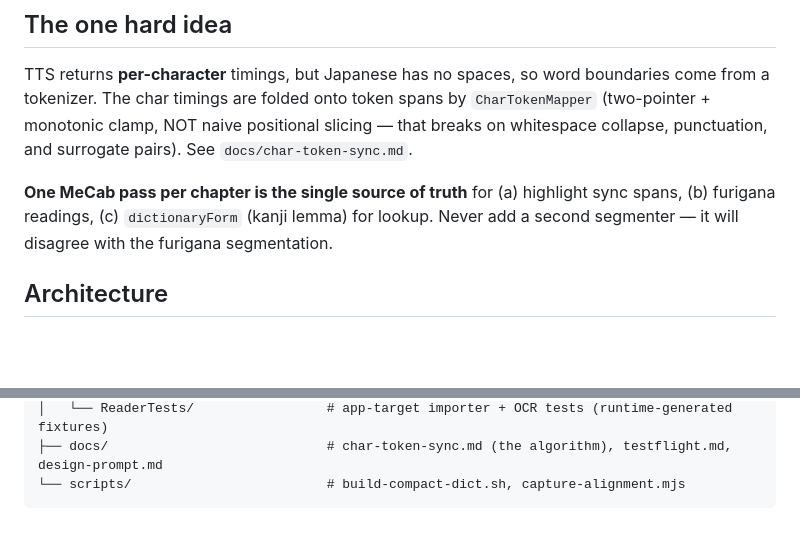
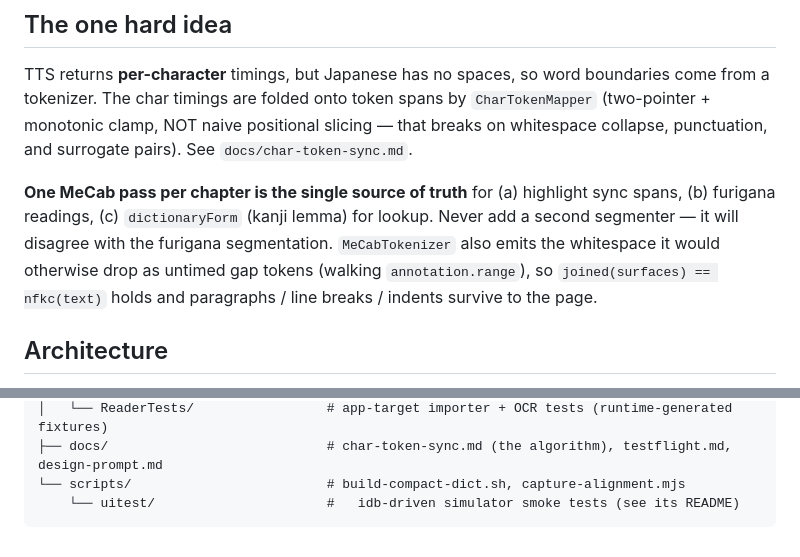
Before and after one commit to tgkd/reader, a Markdown page: CLAUDE.md, 2 parts joined by grey strips. Drawn GitHub-style; blank space fills up the shorter version.

````diff
--- a/CLAUDE.md
+++ b/CLAUDE.md
@@ -19,7 +19,9 @@ and surrogate pairs). See `docs/char-token-sync.md`.
 
 **One MeCab pass per chapter is the single source of truth** for (a) highlight sync spans,
 (b) furigana readings, (c) `dictionaryForm` (kanji lemma) for lookup. Never add a second
-segmenter — it will disagree with the furigana segmentation.
+segmenter — it will disagree with the furigana segmentation. `MeCabTokenizer` also emits the
+whitespace it would otherwise drop as untimed gap tokens (walking `annotation.range`), so
+`joined(surfaces) == nfkc(text)` holds and paragraphs / line breaks / indents survive to the page.
 
 ## Architecture
 
@@ -147,4 +173,5 @@ reader/
 │   └── ReaderTests/                 # app-target importer + OCR tests (runtime-generated fixtures)
 ├── docs/                            # char-token-sync.md (the algorithm), testflight.md, design-prompt.md
 └── scripts/                         # build-compact-dict.sh, capture-alignment.mjs
+    └── uitest/                      #   idb-driven simulator smoke tests (see its README)
 ```
````
Also changed, not shown: other parts of CLAUDE.md (+38 -14 lines), docs/review-fixes.md (added, +74 -0 lines).
